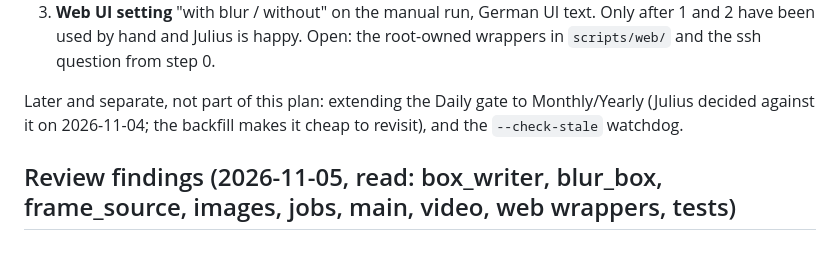
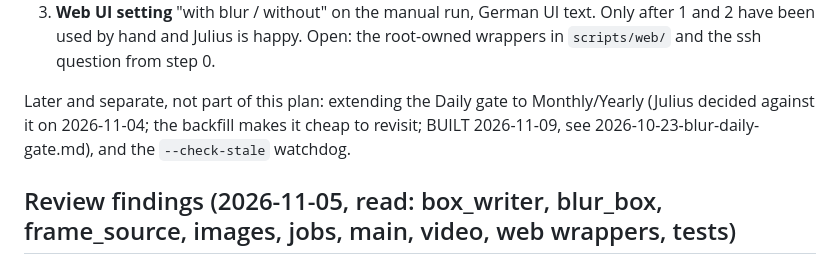
Before and after one commit to funktion5/Zeitraffer, a Markdown page: docs/plans/2026-11-05-blur-backfill-for-long-videos.md, the part around the change. Rendered like a GitHub page.

```diff
--- a/docs/plans/2026-11-05-blur-backfill-for-long-videos.md
+++ b/docs/plans/2026-11-05-blur-backfill-for-long-videos.md
@@ -131,7 +131,7 @@ automatic ones. That is why Julius's answer to the cutoff question depends on th
    ssh question from step 0.
 
 Later and separate, not part of this plan: extending the Daily gate to Monthly/Yearly (Julius decided
-against it on 2026-11-04; the backfill makes it cheap to revisit), and the `--check-stale` watchdog.
+against it on 2026-11-04; the backfill makes it cheap to revisit; BUILT 2026-11-09, see 2026-10-23-blur-daily-gate.md), and the `--check-stale` watchdog.
 
 ## Review findings (2026-11-05, read: box_writer, blur_box, frame_source, images, jobs, main, video, web wrappers, tests)
 
```
Also changed, not shown: docs/plans/2026-10-23-blur-daily-gate.md (+8 -3 lines), docs/verpixelung-box.md (+24 -14 lines).
